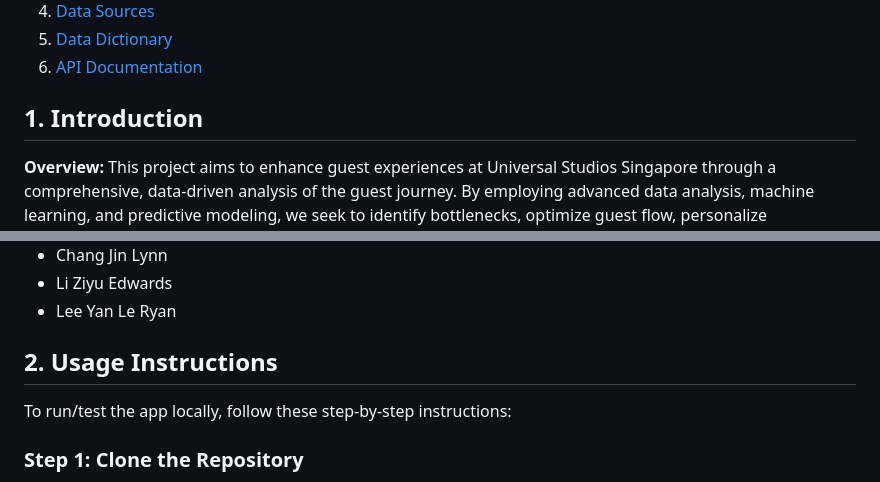
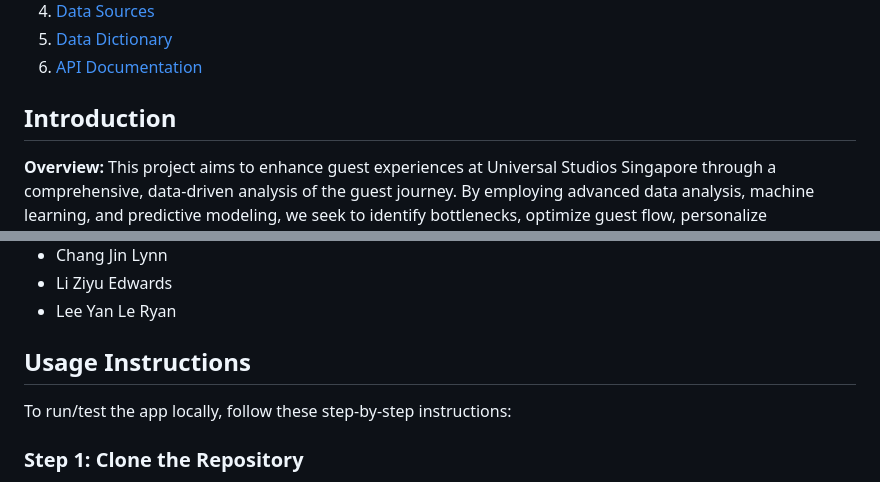
Before and after one commit to cleominz/dsa3101-group-9, a Markdown page: README.md, 2 parts joined by grey strips. Drawn GitHub-style.

```diff
--- a/README.md
+++ b/README.md
@@ -8,7 +8,7 @@
 5. [Data Dictionary](#data-dictionary)
 6. [API Documentation](#api-documentation)
 
-## 1. Introduction
+## Introduction
 **Overview:**
 This project aims to enhance guest experiences at Universal Studios Singapore through a comprehensive, data-driven analysis of the guest journey. By employing advanced data analysis, machine learning, and predictive modeling, we seek to identify bottlenecks, optimize guest flow, personalize experiences, and ultimately boost guest satisfaction while potentially increasing revenue and operational efficiency.
 
@@ -29,7 +29,7 @@ This project aims to enhance guest experiences at Universal Studios Singapore th
 - Li Ziyu Edwards
 - Lee Yan Le Ryan
 
-## 2. Usage Instructions
+## Usage Instructions
 To run/test the app locally, follow these step-by-step instructions:
 ### Step 1: Clone the Repository
 First, clone the repository to your local machine using the command below:
```
